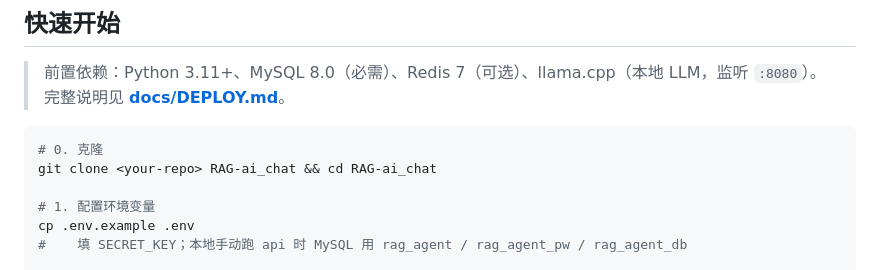
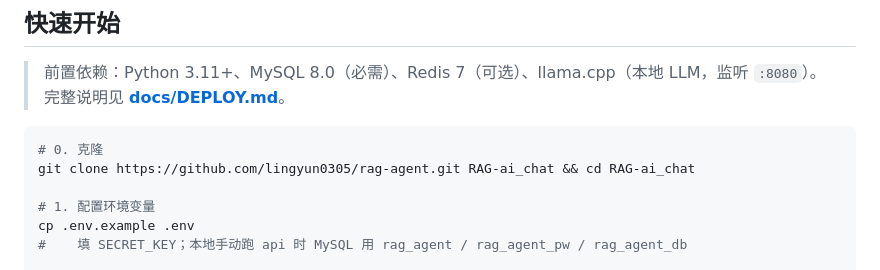
Before and after one commit to lingyun0305/rag-agent, a Markdown page: README.md, the part around the change. Drawn GitHub-style.

Commit message:
docs: replace git clone placeholder with real repo URL

````diff
--- a/README.md
+++ b/README.md
@@ -107,7 +107,7 @@ flowchart TD
 
 ```bash
 # 0. 克隆
-git clone <your-repo> RAG-ai_chat && cd RAG-ai_chat
+git clone https://github.com/lingyun0305/rag-agent.git RAG-ai_chat && cd RAG-ai_chat
 
 # 1. 配置环境变量
 cp .env.example .env
````
